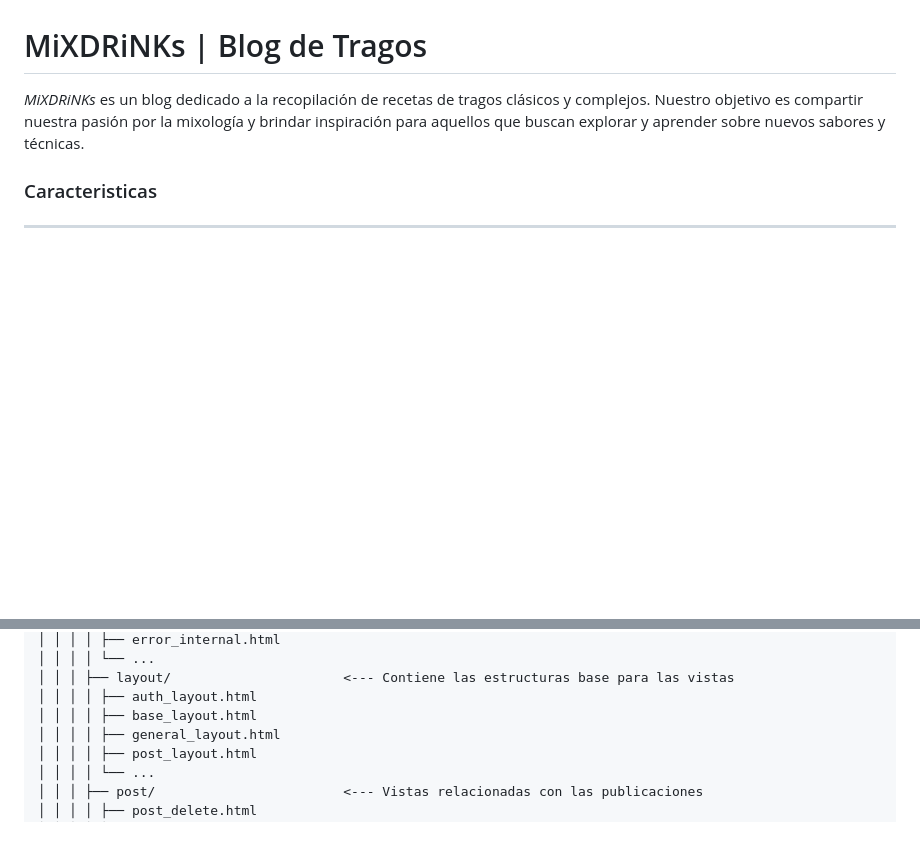
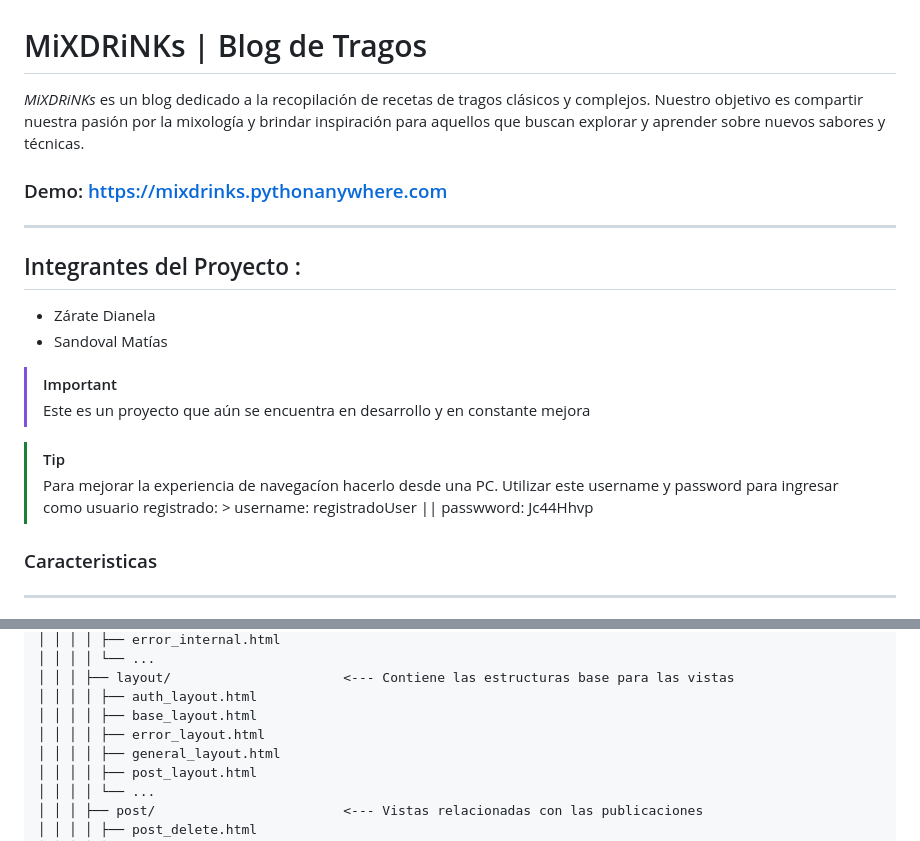
Before and after one commit to matiasandoval1901/proyecto_blog-django, a Markdown page: README.md, 2 parts joined by grey strips. Drawn GitHub-style; blank space fills up the shorter version.

```diff
--- a/README.md
+++ b/README.md
@@ -2,6 +2,20 @@
 
 *MiXDRiNKs*  es un blog dedicado a la recopilación de recetas de tragos clásicos y complejos. Nuestro objetivo es compartir nuestra pasión por la mixología y brindar inspiración para aquellos que buscan explorar y aprender sobre nuevos sabores y técnicas.
 <br>
+
+### Demo:  https://mixdrinks.pythonanywhere.com
+---
+
+## Integrantes del Proyecto :
+- Zárate Dianela
+- Sandoval Matías
+
+> [!IMPORTANT]
+> Este es un proyecto que aún se encuentra en desarrollo y en constante mejora
+
+> [!TIP]
+> Para mejorar la experiencia de navegacíon hacerlo desde una PC.
+ Utilizar este username y password para ingresar como usuario registrado: > username: registradoUser || passwword: Jc44Hhvp
 
 ### Caracteristicas
 ---
@@ -196,6 +210,7 @@
 │ │ │ ├── layout/                      <--- Contiene las estructuras base para las vistas
 │ │ │ │ ├── auth_layout.html
 │ │ │ │ ├── base_layout.html
+│ │ │ │ ├── error_layout.html
 │ │ │ │ ├── general_layout.html
 │ │ │ │ ├── post_layout.html
 │ │ │ │ └── ...
```
Also changed, not shown: other parts of README.md (+1 -1 lines).
